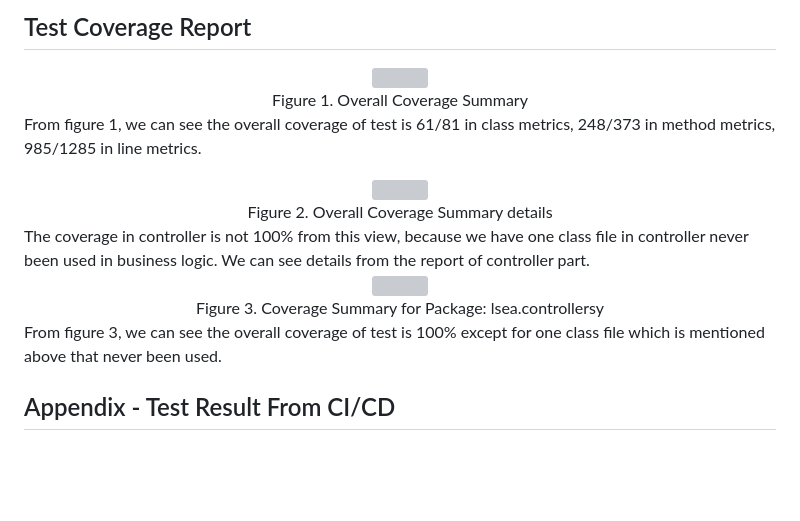
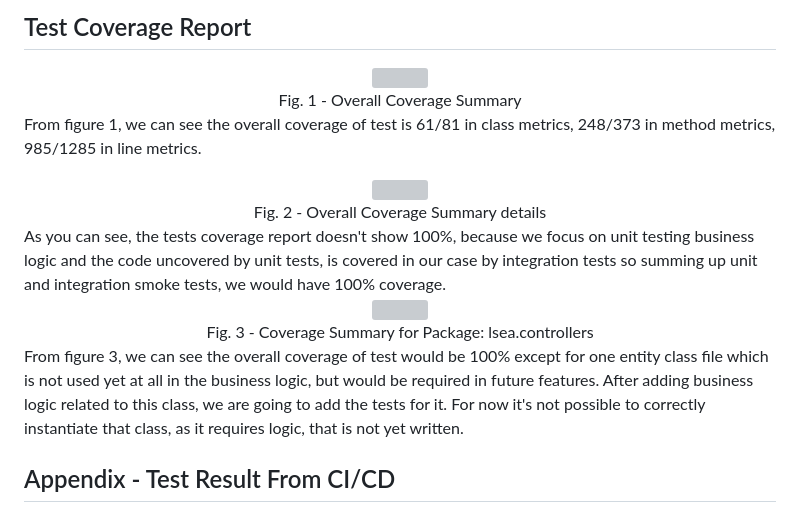
Before and after one commit to DuGuYifei/SSO, a Markdown page: documents/Lab9-Report.md, the part around the change. Rendered like a GitHub page; blank space fills up the shorter version; grey boxes are pictures that could not be loaded.

Commit message:
#59 LAB-9 Prepare a report of tests - fix code review

```diff
--- a/documents/Lab9-Report.md
+++ b/documents/Lab9-Report.md
@@ -234,22 +234,22 @@ So we need to rollback the data after each test. Or we can arrange the tests bef
 <div align="center">
 <img src="Lab9/TestCoverage/overall.png" width="1000">
 </div>
-<div align="center">Figure 1. Overall Coverage Summary</div>
+<div align="center">Fig. 1 - Overall Coverage Summary</div>
 
 From figure 1, we can see the overall coverage of test is 61/81 in class metrics, 248/373 in method metrics, 985/1285 in line metrics.
 
 <div align="center">
 <img src="Lab9/TestCoverage/overall2.png" width="1000">
 </div>
-<div align="center">Figure 2. Overall Coverage Summary details</div>
-The coverage in controller is not 100% from this view, because we have one class file in controller never been used in business logic. We can see details from the report of controller part.
+<div align="center">Fig. 2 - Overall Coverage Summary details</div>
+As you can see, the tests coverage report doesn't show 100%, because we focus on unit testing business logic and the code uncovered by unit tests, is covered in our case by integration tests so summing up unit and integration smoke tests, we would have 100% coverage.
 
 <div align="center">
 <img src="Lab9/TestCoverage/controller.png" width="1000">
 </div>
-<div align="center">Figure 3. Coverage Summary for Package: lsea.controllersy</div>
+<div align="center">Fig. 3 - Coverage Summary for Package: lsea.controllers</div>
 
-From figure 3, we can see the overall coverage of test is 100% except for one class file which is mentioned above that never been used.
+From figure 3, we can see the overall coverage of test would be 100% except for one entity class file which is not used yet at all in the business logic, but would be required in future features. After adding business logic related to this class, we are going to add the tests for it. For now it's not possible to correctly instantiate that class, as it requires logic, that is not yet written.
 
 
 ## Appendix - Test Result From CI/CD
```
